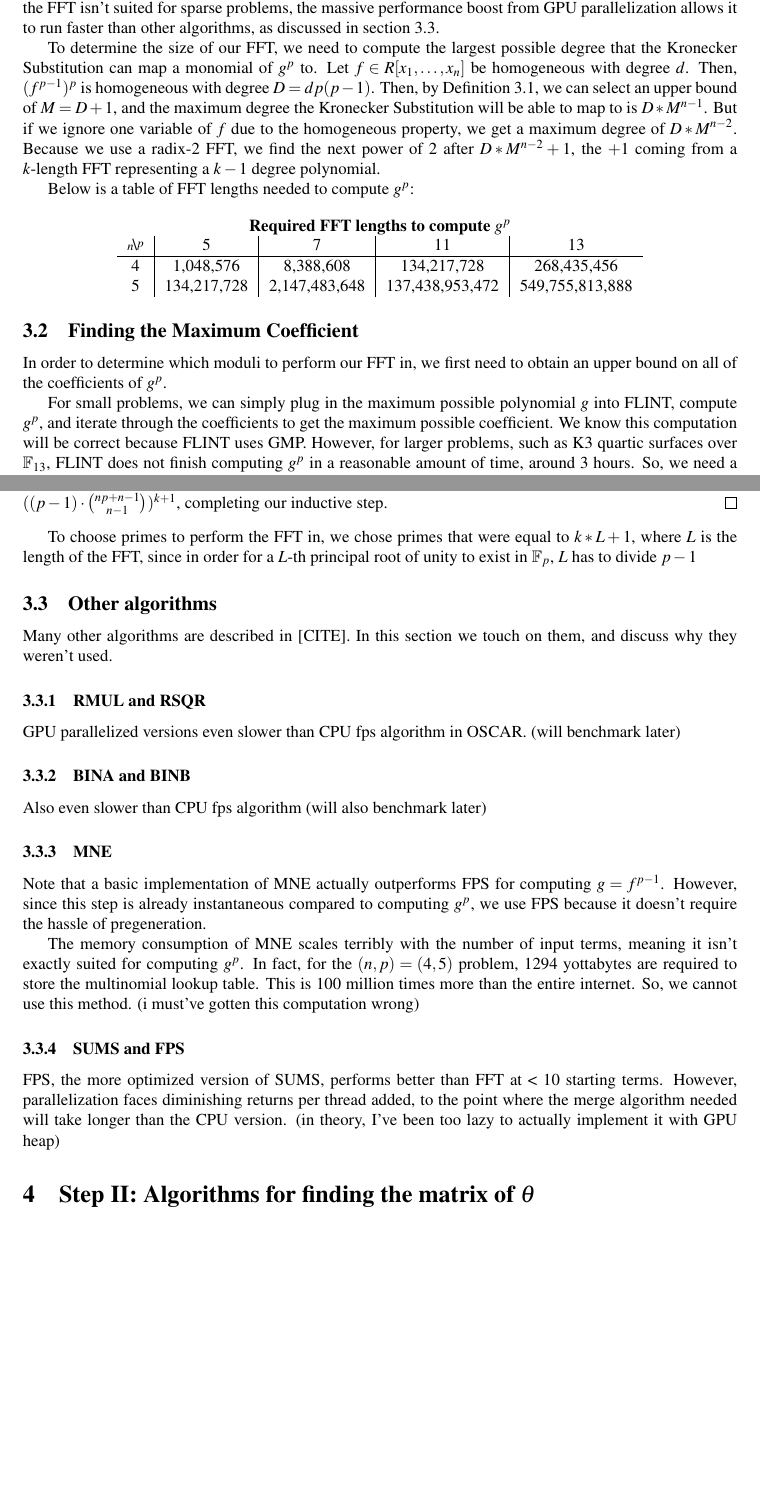
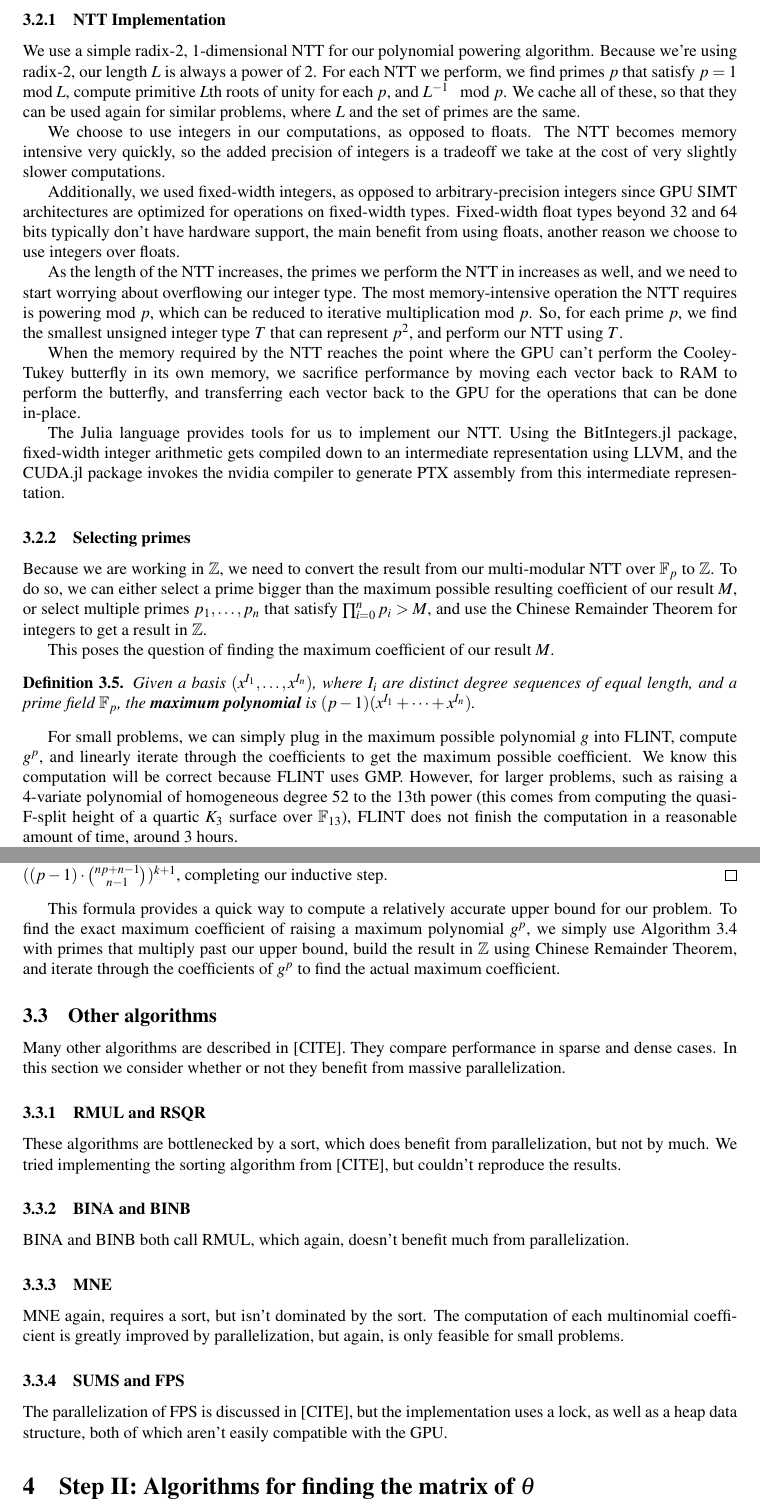
Before and after one commit to jjgarzella/all-heights-k3-surfaces, a LaTeX document (main.tex, which reads polymul.tex): two parts of pages 5 and 6 of 12 before the commit and two parts of pages 6 and 7 of 13 after it, joined at a grey line, cut at the place of the change, the shorter picture padded with empty space. Compiled offline with pdfLaTeX.

Commit message:
finished draft of polymul

```diff
--- a/polymul.tex
+++ b/polymul.tex
@@ -25,3 +23,0 @@ Fast Fourier Transform for computing $g^p \; (3)$. Monagan's powfps algorithm al
-on the order of milliseconds, so we focus more on the bottleneck, $(3)$. Even though the FFT isn't suited for
-sparse problems, the massive performance boost from GPU parallelization allows it to run faster than other
-algorithms, as discussed in section 3.3.
@@ -28,10 +27,3 @@ algorithms, as discussed in section 3.3.
 
-To determine the size of our FFT, we need to compute the largest possible degree that the Kronecker
-Substitution can map a monomial of $g^p$ to. Let $f \in R[x_1, \dots, x_n]$ be homogeneous with degree $d$. Then,
-$(f^{p-1})^p$ is homogeneous with degree $D = dp(p - 1)$. Then, by Definition 3.1, we can select an upper bound
-of $M = D + 1$, and the maximum degree the Kronecker Substitution will be able to map to is $D*M^{n - 1}$. But
-if we ignore one variable of $f$ due to the homogeneous property, we get a maximum degree of $D*M^{n - 2}$.
-Because we use a radix-2 FFT, we find the next power of 2 after $D*M^{n - 2} + 1$, the $+1$ coming from a
-$k$-length FFT representing a $k-1$ degree polynomial.
+To begin, we first define the length of an NTT:
 
-Below is a table of FFT lengths needed to compute $g^p$:
@@ -39,9 +35 @@ Below is a table of FFT lengths needed to compute $g^p$:
 
-\begin{center}
-    \textbf{Required FFT lengths to compute $g^p$}
-    \begin{tabular}{c|c|c|c|c}
-    $\bsfrac{\,p}{n}$ & 5 & 7 & 11 & 13 \\ \hline
-    4 & 1,048,576 & 8,388,608 & 134,217,728 & 268,435,456 \\
-    5 & 134,217,728 & 2,147,483,648 & 137,438,953,472 & 549,755,813,888
-    \end{tabular}
-\end{center}
@@ -55 +52,2 @@ Below is a table of FFT lengths needed to compute $g^p$:
 
+\subsubsection{NTT Implementation}
@@ -64,13 +54,30 @@ Below is a table of FFT lengths needed to compute $g^p$:
 
+We use a simple radix-2, 1-dimensional NTT for our polynomial powering algorithm. Because we're using radix-2, our length $L$ is always a power of $2$. For each NTT we perform, we find primes $p$ that satisfy $p = 1 \mod L$, compute primitive $L$th roots of unity for each $p$, and $L^{-1} \mod p$. We cache all of these, so that they can be used again for similar problems, where $L$ and the set of primes are the same.
 
-\subsection{Finding the Maximum Coefficient}
-In order to determine which moduli to perform our FFT in, we first need to obtain an upper bound on all of
-the coefficients of $g ^ p$.
+We choose to use integers in our computations, as opposed to floats. The NTT becomes memory intensive very quickly, so the added precision of integers is a tradeoff we take at the cost of very slightly slower computations.
 
-For small problems, we can simply plug in the maximum possible polynomial $g$ into FLINT, compute $g ^ p$, and iterate through the coefficients to get the maximum possible coefficient.
-We know this computation will be correct because FLINT uses GMP. However, for larger problems, such as K3 quartic surfaces over $\mathbb{F}_{13}$, FLINT does not finish computing $g ^ p$ in a reasonable amount of time, around 3 hours. So, we need a some method to compute a bound without needing to do the entire computation.
+Additionally, we used fixed-width integers, as opposed to arbitrary-precision integers since GPU SIMT architectures are optimized for operations on fixed-width types. Fixed-width float types beyond 32 and 64 bits typically don't have hardware support, the main benefit from using floats, another reason we choose to use integers over floats.
 
-To begin, we need to introduce weak integer compositions:
+As the length of the NTT increases, the primes we perform the NTT in increases as well, and we need to start worrying about overflowing our integer type. The most memory-intensive operation the NTT requires is powering mod $p$, which can be reduced to iterative multiplication mod $p$. So, for each prime $p$, we find the smallest unsigned integer type $T$ that can represent $p^2$, and perform our NTT using $T$.
+
+When the memory required by the NTT reaches the point where the GPU can't perform the Cooley-Tukey butterfly in its own memory, we sacrifice performance by moving each vector back to RAM to perform the butterfly, and transferring each vector back to the GPU for the operations that can be done in-place.
+
+The Julia language provides tools for us to implement our NTT. Using the BitIntegers.jl package, fixed-width integer arithmetic gets compiled down to an intermediate representation using LLVM, and the CUDA.jl package invokes the nvidia compiler to generate PTX assembly from this intermediate representation.
+
+\subsubsection{Selecting primes}
+
+Because we are working in $\mathbb{Z}$, we need to convert the result from our multi-modular NTT over $\mathbb{F}_p$ to $\mathbb{Z}$. To do so, we can either select a prime bigger than the maximum possible resulting coefficient of our result $M$, or select multiple primes $p_1,\dots , p_n$ that satisfy $\prod_{i=0}^{n} p_i > M$, and use the Chinese Remainder Theorem for integers to get a result in $\mathbb{Z}$.
+
+This poses the question of finding the maximum coefficient of our result $M$.
+
+\begin{defn}
+    Given a basis $(x^{I_1}, \dots, x^{I_n})$, where $I_i$ are distinct degree sequences of equal length, and a prime field $\mathbb{F}_p$, the \textbf{maximum polynomial} is $(p - 1)(x^{I_1} + \cdots + x^{I_n})$.
+\end{defn}
+
+For small problems, we can simply plug in the maximum possible polynomial $g$ into FLINT, compute $g ^ p$, and linearly iterate through the coefficients to get the maximum possible coefficient.
+We know this computation will be correct because FLINT uses GMP. However, for larger problems, such as raising a 4-variate polynomial of homogeneous degree $52$ to the $13$th power (this comes from computing the quasi-F-split height of a quartic $K_3$ surface over $\mathbb{F}_{13}$), FLINT does not finish the computation in a reasonable amount of time, around 3 hours.
+
+We present a method to quickly obtain an upper bound for the case of raising a homogeneous multivariate polynomial over $\mathbb{F}_p[x_1, \dots , x_k]$ to a power. To begin, we need to introduce weak integer compositions:
 
 \begin{defn}
     The weak integer compositions of $n$ into $k$ parts is the set of ordered $k$-length tuples of non-negative integers that add to $n$.
@@ -102,28 +109,61 @@ For example, the weak integer compositions of $2$ into $3$ parts is:
 \end{proof}
 
-To choose primes to perform the FFT in, we chose primes that were equal to $k * L + 1$, where $L$ is the length of the FFT, since in order for a $L$-th principal root of unity to exist in $\mathbb{F}_p$, $L$ has to divide $p - 1$
+This formula provides a quick way to compute a relatively accurate upper bound for our problem. To find the exact maximum coefficient of raising a maximum polynomial $g ^ p$, we simply use Algorithm 3.4 with primes that multiply past our upper bound, build the result in $\mathbb{Z}$ using Chinese Remainder Theorem, and iterate through the coefficients of $g^p$ to find the actual maximum coefficient.
+
+
+% To determine the size of our FFT, we need to compute the largest possible degree that the Kronecker
+% Substitution can map a monomial of $g^p$ to. Let $f \in R[x_1, \dots, x_n]$ be homogeneous with degree $d$. Then,
+% $(f^{p-1})^p$ is homogeneous with degree $D = dp(p - 1)$. Then, by Definition 3.1, we can select an upper bound
+% of $M = D + 1$, and the maximum degree the Kronecker Substitution will be able to map to is $D*M^{n - 1}$. But
+% if we ignore one variable of $f$ due to the homogeneous property, we get a maximum degree of $D*M^{n - 2}$.
+% Because we use a radix-2 FFT, we find the next power of 2 after $D*M^{n - 2} + 1$, the $+1$ coming from a
+% $k$-length FFT representing a $k-1$ degree polynomial.
+
+% Below is a table of FFT lengths needed to compute $g^p$:
+
+% Because we are doing a FFT with integers, we
+
+% \begin{center}
+%     \textbf{Required FFT lengths to compute $g^p$}
+%     \begin{tabular}{c|c|c|c|c}
+%     $\bsfrac{\,p}{n}$ & 5 & 7 & 11 & 13 \\ \hline
+%     4 & 1,048,576 & 8,388,608 & 134,217,728 & 268,435,456 \\
+%     5 & 134,217,728 & 2,147,483,648 & 137,438,953,472 & 549,755,813,888
+%     \end{tabular}
+% \end{center}
+
+% To make computing $\Delta_1(f^{p-1})$ even faster, we look for ways to reduce the FFT size. One such way is by imposing restrictions on the space of possible monomials. Consider the restriction where we remove all terms containing only one variable raised to the $n$-th power from the basis of monomials of $f$.
+
+% [Explanation on how the restriction affects kroneckersubstitution]
+
+% Below is a table of FFT lenghts needed to compute the restricted $g^p$:
+
+
+% \begin{center}
+%     \textbf{Required FFT lengths to compute restricted $g^p$}
+%     \begin{tabular}{c|c|c|c|c}
+%     $\bsfrac{\,p}{n}$ & 5 & 7 & 11 & 13 \\ \hline
+%     4 & 262,144 & 2,097,152 & 67,108,864 & 134,217,728 \\
+%     5 & 67,108,864 & 1,073,741,824 & 68,719,476,736 & 274,877,906,944
+%     \end{tabular}
+% \end{center}
+
 
 \subsection{Other algorithms}
-Many other algorithms are described in [CITE]. In this section we touch on them, and discuss why they
-weren't used.
+Many other algorithms are described in [CITE]. They compare performance in sparse and dense cases. In this section we consider whether or not they benefit from massive parallelization.
 
 \subsubsection{RMUL and RSQR}
-GPU parallelized versions even slower than CPU fps algorithm in OSCAR. (will benchmark later)
+These algorithms are bottlenecked by a sort, which does benefit from parallelization, but not by much. We tried implementing the sorting algorithm from [CITE], but couldn't reproduce the results.
 
 \subsubsection{BINA and BINB}
-Also even slower than CPU fps algorithm (will also benchmark later)
+BINA and BINB both call RMUL, which again, doesn't benefit much from parallelization.
 
 \subsubsection{MNE}
-Note that a basic implementation of MNE actually outperforms FPS for computing $g = f^{p - 1}$. However,
-since this step is already instantaneous compared to computing $g ^ p$, we use FPS because it doesn't require
-the hassle of pregeneration.
+MNE again, requires a sort, but isn't dominated by the sort. The computation of each multinomial coefficient is greatly improved by parallelization, but again, is only feasible for small problems.
 
-The memory consumption of MNE scales terribly with the number of input terms, meaning it isn't exactly suited for computing $g ^ p$. In fact, for the $(n, p) = (4, 5)$ problem, 1294 yottabytes are required to store the multinomial lookup table. This is 100 million times more than the entire internet. So, we cannot use this method. (i must've gotten this computation wrong)
+% The memory consumption of MNE scales terribly with the number of input terms, meaning it isn't exactly suited for computing $g ^ p$. In fact, for in computing $\Delta_1$ for the problem of , 1294 yottabytes are required to store the multinomial lookup table. This is 100 million times more than the entire internet. So, we cannot use this method. (i must've gotten this computation wrong)
 
 % In order to generate a multinomial coefficient lookup table for $g^p$, we need to compute the most number of terms $g^p$ can have. Letting $n$ be the number of variables of $g$, this turns out to be the number of ways to distribute $n(p - 1)$ balls into $n$ bins, or $T = \binom{n(p - 1) + n - 1}{n - 1}$.
 
 \subsubsection{SUMS and FPS}
-FPS, the more optimized version of SUMS, performs better than FFT at < 10 starting terms. However,
-parallelization faces diminishing returns per thread added, to the point where the merge algorithm needed
-will take longer than the CPU version. (in theory, I've been too lazy to actually implement it with GPU
-heap)
+The parallelization of FPS is discussed in [CITE], but the implementation uses a lock, as well as a heap data structure, both of which aren't easily compatible with the GPU.
```
Also changed, not shown: polymul.tex (51 more changed lines).
